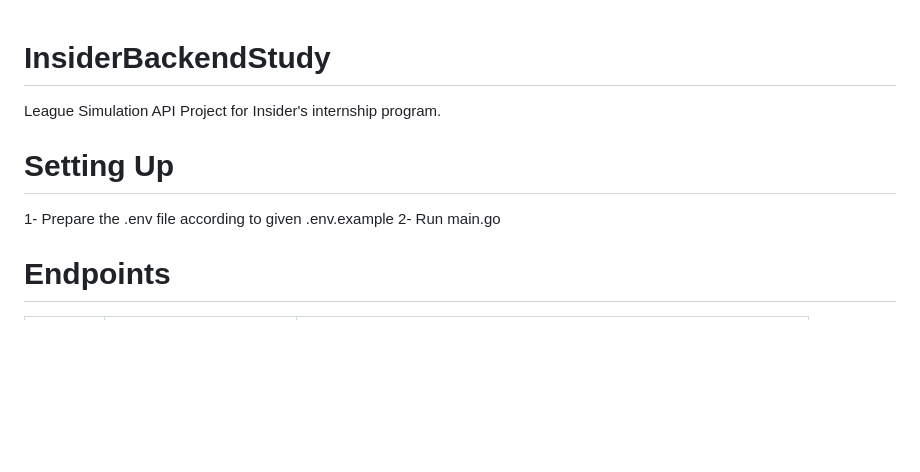
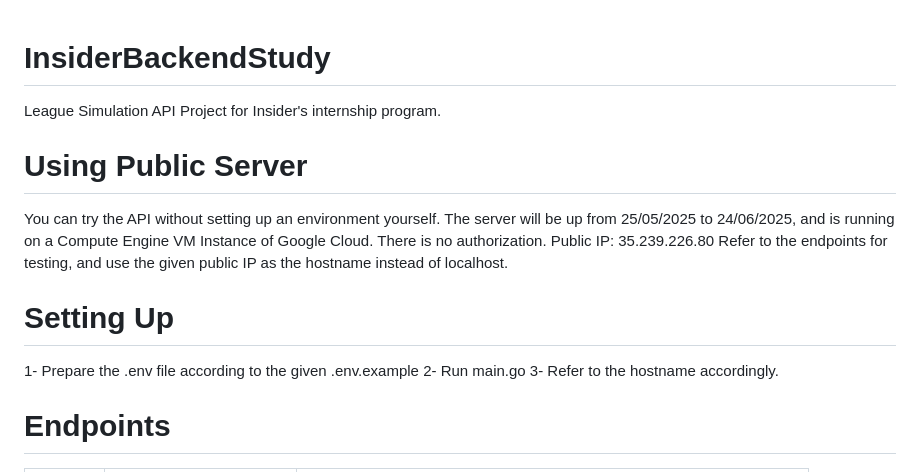
Before and after one commit to cantucer/InsiderBackendStudy, a Markdown page: README.md, the part around the change. Rendered like a GitHub page; blank space fills up the shorter version.

```diff
--- a/README.md
+++ b/README.md
@@ -2,9 +2,17 @@
 
 League Simulation API Project for Insider's internship program.
 
+# Using Public Server
+You can try the API without setting up an environment yourself.
+The server will be up from 25/05/2025 to 24/06/2025, and is running on a Compute Engine VM Instance of Google Cloud.
+There is no authorization.
+Public IP: 35.239.226.80
+Refer to the endpoints for testing, and use the given public IP as the hostname instead of localhost.
+
 # Setting Up
-1- Prepare the .env file according to given .env.example
+1- Prepare the .env file according to the given .env.example
 2- Run main.go
+3- Refer to the hostname accordingly.
 
 # Endpoints
 
```
